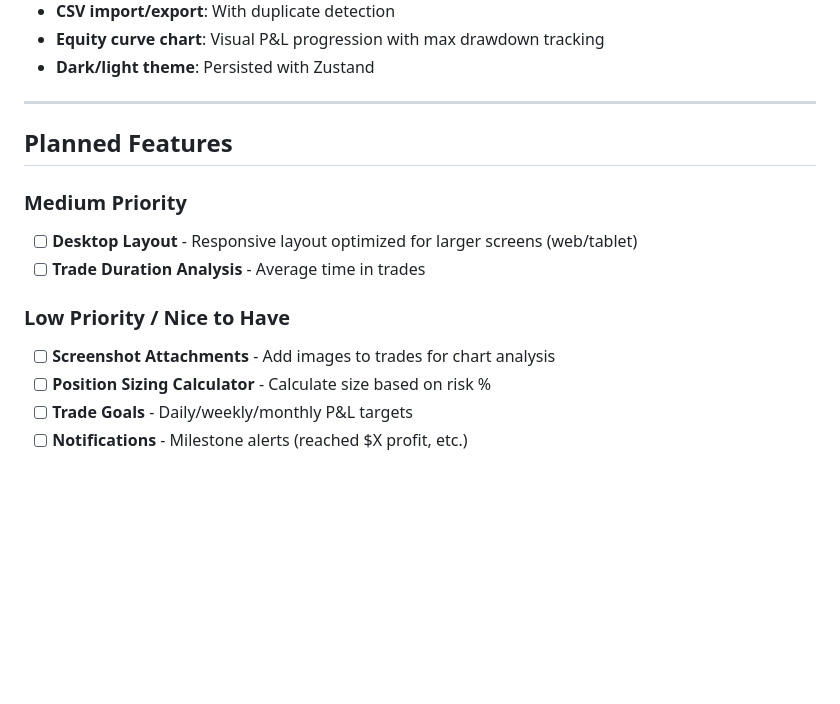
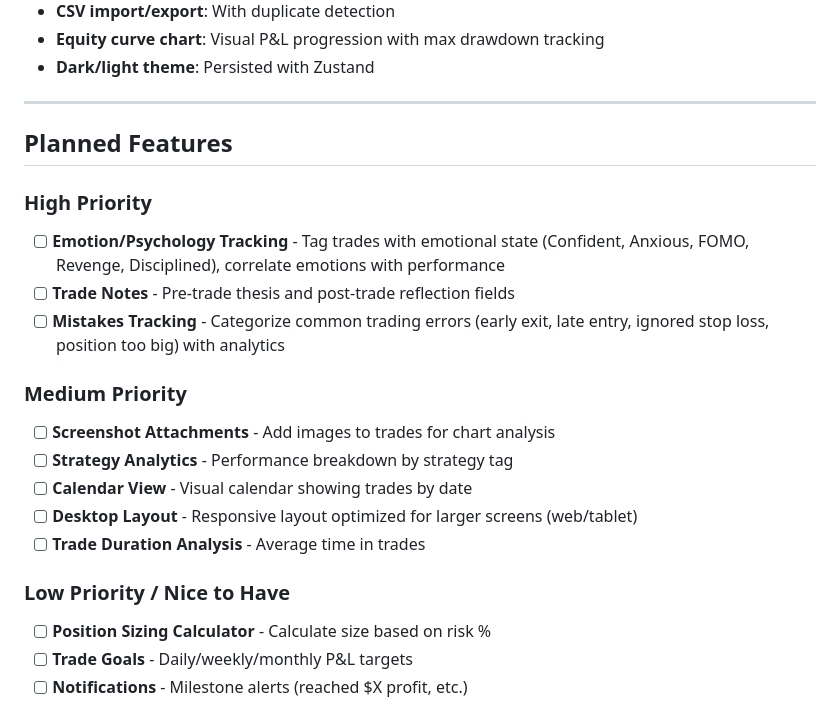
Before and after one commit to redbean87/expo-trading-journal, a Markdown page: ROADMAP.md, the part around the change. Drawn GitHub-style; blank space fills up the shorter version.

Commit message:
Update roadmap priorities based on trading journal research
Add high priority features identified from competitor analysis:
- Emotion/Psychology tracking (40-60% reduction in emotional trading)
- Trade notes (pre/post trade reasoning)
- Mistakes tracking with analytics

Elevate to medium priority:
- Screenshot attachments
- Strategy analytics
- Calendar view

Co-Authored-By: Claude Opus 4.5 <noreply@anthropic.com>

```diff
--- a/ROADMAP.md
+++ b/ROADMAP.md
@@ -14,14 +14,22 @@ The app has a solid foundation with:
 
 ## Planned Features
 
+### High Priority
+
+- [ ] **Emotion/Psychology Tracking** - Tag trades with emotional state (Confident, Anxious, FOMO, Revenge, Disciplined), correlate emotions with performance
+- [ ] **Trade Notes** - Pre-trade thesis and post-trade reflection fields
+- [ ] **Mistakes Tracking** - Categorize common trading errors (early exit, late entry, ignored stop loss, position too big) with analytics
+
 ### Medium Priority
 
+- [ ] **Screenshot Attachments** - Add images to trades for chart analysis
+- [ ] **Strategy Analytics** - Performance breakdown by strategy tag
+- [ ] **Calendar View** - Visual calendar showing trades by date
 - [ ] **Desktop Layout** - Responsive layout optimized for larger screens (web/tablet)
 - [ ] **Trade Duration Analysis** - Average time in trades
 
 ### Low Priority / Nice to Have
 
-- [ ] **Screenshot Attachments** - Add images to trades for chart analysis
 - [ ] **Position Sizing Calculator** - Calculate size based on risk %
 - [ ] **Trade Goals** - Daily/weekly/monthly P&L targets
 - [ ] **Notifications** - Milestone alerts (reached $X profit, etc.)
```
